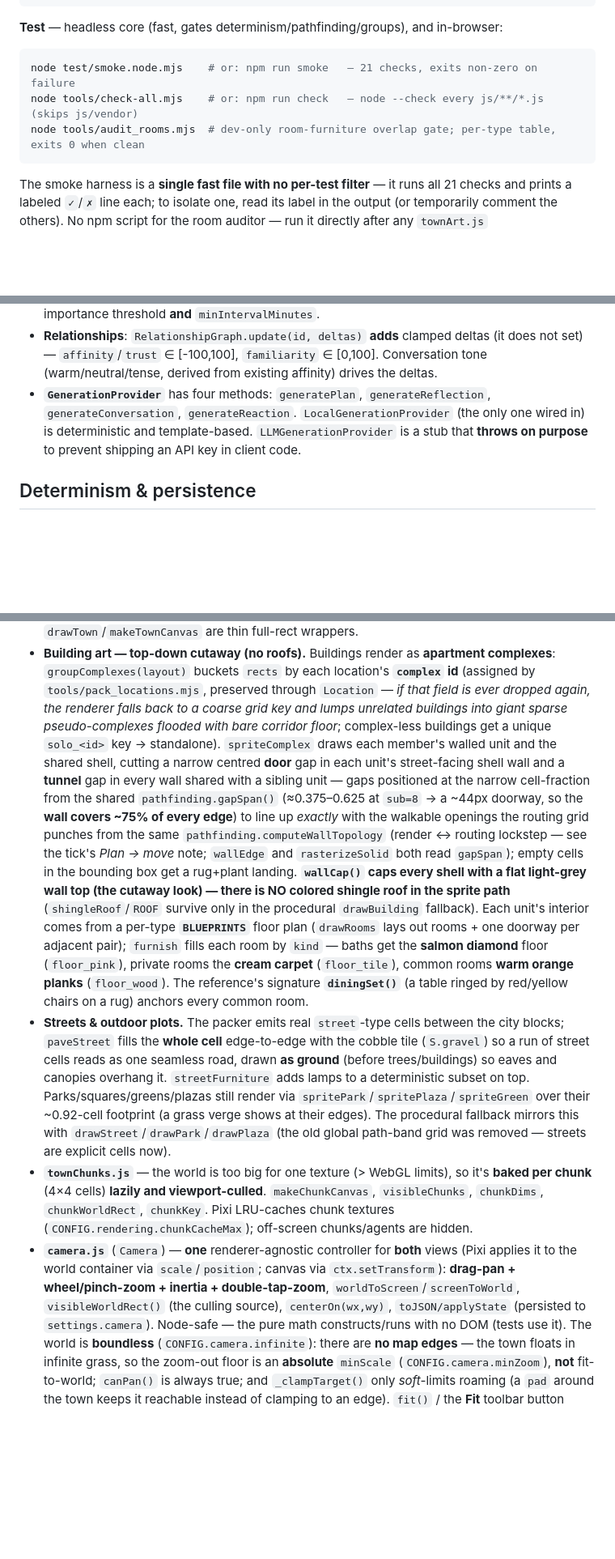
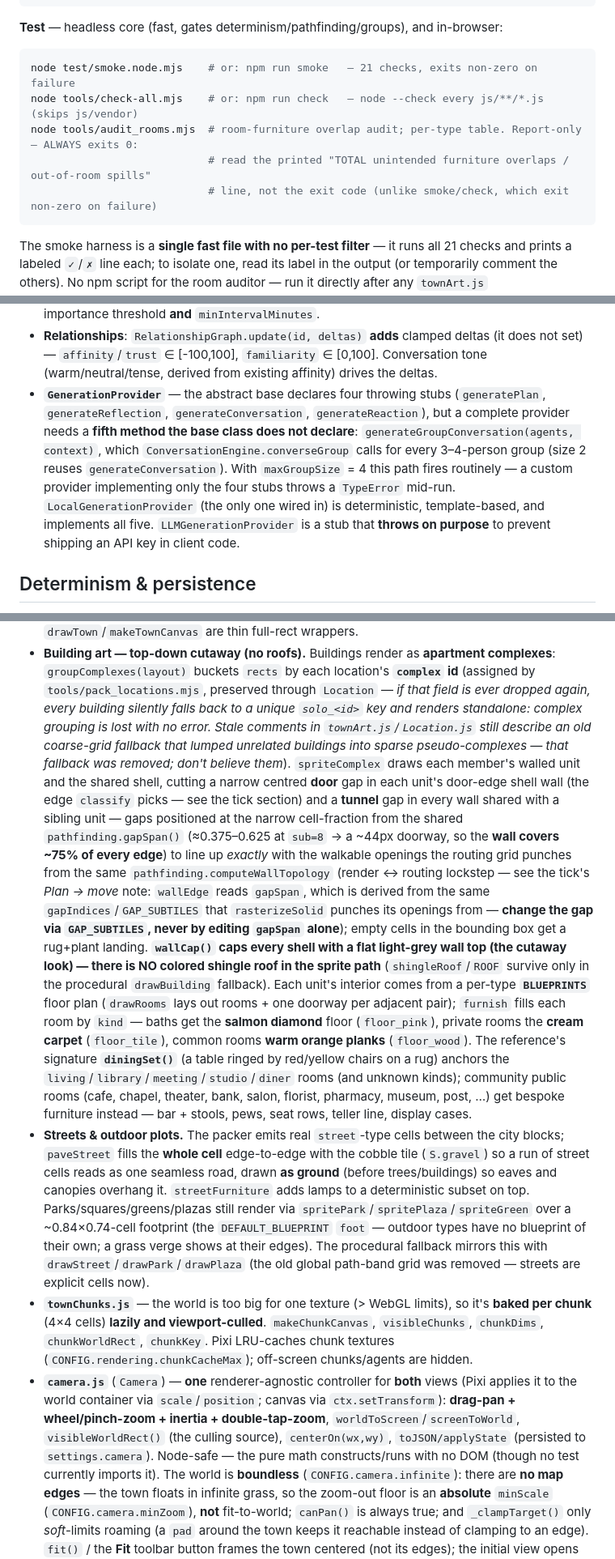
Before and after one commit to Mon-ius/generative-agents-vanilla-pages, a Markdown page: CLAUDE.md, 3 parts joined by grey strips. Shown at 81% size. Drawn GitHub-style; blank space fills up the shorter version.

````diff
--- a/CLAUDE.md
+++ b/CLAUDE.md
@@ -43,7 +43,9 @@ python3 -m http.server 8000   # any static server works; then open http://localh
 ```bash
 node test/smoke.node.mjs    # or: npm run smoke   — 21 checks, exits non-zero on failure
 node tools/check-all.mjs    # or: npm run check   — node --check every js/**/*.js (skips js/vendor)
-node tools/audit_rooms.mjs  # dev-only room-furniture overlap gate; per-type table, exits 0 when clean
+node tools/audit_rooms.mjs  # room-furniture overlap audit; per-type table. Report-only — ALWAYS exits 0:
+                            # read the printed "TOTAL unintended furniture overlaps / out-of-room spills"
+                            # line, not the exit code (unlike smoke/check, which exit non-zero on failure)
 ```
 The smoke harness is a **single fast file with no per-test filter** — it runs all 21 checks and
 prints a labeled `✓`/`✗` line each; to isolate one, read its label in the output (or temporarily
@@ -120,10 +135,15 @@ all cognition is delegated to focused modules, and **all text generation goes th
 - **Relationships**: `RelationshipGraph.update(id, deltas)` **adds** clamped deltas (it does
   not set) — `affinity`/`trust` ∈ [-100,100], `familiarity` ∈ [0,100]. Conversation tone
   (warm/neutral/tense, derived from existing affinity) drives the deltas.
-- **`GenerationProvider`** has four methods: `generatePlan`, `generateReflection`,
-  `generateConversation`, `generateReaction`. `LocalGenerationProvider` (the only one wired
-  in) is deterministic and template-based. `LLMGenerationProvider` is a stub that **throws on
-  purpose** to prevent shipping an API key in client code.
+- **`GenerationProvider`** — the abstract base declares four throwing stubs (`generatePlan`,
+  `generateReflection`, `generateConversation`, `generateReaction`), but a complete provider
+  needs a **fifth method the base class does not declare**:
+  `generateGroupConversation(agents, context)`, which `ConversationEngine.converseGroup`
+  calls for every 3–4-person group (size 2 reuses `generateConversation`). With
+  `maxGroupSize` = 4 this path fires routinely — a custom provider implementing only the
+  four stubs throws a `TypeError` mid-run. `LocalGenerationProvider` (the only one wired in)
+  is deterministic, template-based, and implements all five. `LLMGenerationProvider` is a
+  stub that **throws on purpose** to prevent shipping an API key in client code.
 
 ## Determinism & persistence
 
@@ -160,15 +180,19 @@ modules, so they stay in lockstep:
 - **Building art — top-down cutaway (no roofs).** Buildings render as **apartment complexes**:
   `groupComplexes(layout)` buckets `rects` by each location's **`complex` id** (assigned by
   `tools/pack_locations.mjs`, preserved through `Location` — *if that field is ever dropped again,
-  the renderer falls back to a coarse grid key and lumps unrelated buildings into giant sparse
-  pseudo-complexes flooded with bare corridor floor*; complex-less buildings get a unique `solo_<id>`
-  key → standalone). `spriteComplex` draws each member's walled unit and the shared shell, cutting a
-  narrow centred **door** gap in each unit's street-facing shell wall and a **tunnel** gap in every wall
+  every building silently falls back to a unique `solo_<id>` key and renders standalone: complex
+  grouping is lost with no error. Stale comments in `townArt.js`/`Location.js` still describe an
+  old coarse-grid fallback that lumped unrelated buildings into sparse pseudo-complexes — that
+  fallback was removed; don't believe them*). `spriteComplex` draws each member's walled unit and
+  the shared shell, cutting a narrow centred **door** gap in each unit's door-edge shell wall (the
+  edge `classify` picks — see the tick section) and a **tunnel** gap in every wall
   shared with a sibling unit — gaps positioned at the narrow cell-fraction from the shared
   `pathfinding.gapSpan()` (≈0.375–0.625 at `sub=8` → a ~44px doorway, so the **wall covers ~75% of every
   edge**) to line up *exactly* with the walkable openings the routing grid punches from the same
-  `pathfinding.computeWallTopology` (render ↔ routing lockstep — see the tick's *Plan → move* note; `wallEdge`
-  and `rasterizeSolid` both read `gapSpan`); empty cells in the bounding box get a rug+plant
+  `pathfinding.computeWallTopology` (render ↔ routing lockstep — see the tick's *Plan → move* note:
+  `wallEdge` reads `gapSpan`, which is derived from the same `gapIndices`/`GAP_SUBTILES` that
+  `rasterizeSolid` punches its openings from — **change the gap via `GAP_SUBTILES`, never by editing
+  `gapSpan` alone**); empty cells in the bounding box get a rug+plant
   landing. **`wallCap()` caps every shell with a flat light-grey wall top
   (the cutaway look) — there is NO colored shingle roof in the sprite path** (`shingleRoof`/`ROOF`
   survive only in the procedural `drawBuilding` fallback). Each unit's interior comes from a per-type
@@ -176,13 +200,16 @@ modules, so they stay in lockstep:
   fills each room by `kind` — baths get the **salmon diamond** floor (`floor_pink`), private rooms
   the **cream carpet** (`floor_tile`), common rooms **warm orange planks** (`floor_wood`). The
   reference's signature **`diningSet()`** (a table ringed by red/yellow chairs on a rug) anchors
-  every common room.
+  the `living`/`library`/`meeting`/`studio`/`diner` rooms (and unknown kinds); community public
+  rooms (cafe, chapel, theater, bank, salon, florist, pharmacy, museum, post, …) get bespoke
+  furniture instead — bar + stools, pews, seat rows, teller line, display cases.
 - **Streets & outdoor plots.** The packer emits real `street`-type cells between the city blocks;
   `paveStreet` fills the **whole cell** edge-to-edge with the cobble tile (`S.gravel`) so a run of
   street cells reads as one seamless road, drawn **as ground** (before trees/buildings) so eaves
   and canopies overhang it. `streetFurniture` adds lamps to a deterministic subset on top.
-  Parks/squares/greens/plazas still render via `spritePark`/`spritePlaza`/`spriteGreen` over their
-  ~0.92-cell footprint (a grass verge shows at their edges). The procedural fallback mirrors this
+  Parks/squares/greens/plazas still render via `spritePark`/`spritePlaza`/`spriteGreen` over a
+  ~0.84×0.74-cell footprint (the `DEFAULT_BLUEPRINT` `foot` — outdoor types have no blueprint of
+  their own; a grass verge shows at their edges). The procedural fallback mirrors this
   with `drawStreet`/`drawPark`/`drawPlaza` (the old global path-band grid was removed — streets are
   explicit cells now).
 - **`townChunks.js`** — the world is too big for one texture (> WebGL limits), so
@@ -193,7 +220,8 @@ modules, so they stay in lockstep:
   applies it to the world container via `scale`/`position`; canvas via `ctx.setTransform`):
   **drag-pan + wheel/pinch-zoom + inertia + double-tap-zoom**, `worldToScreen`/`screenToWorld`,
   `visibleWorldRect()` (the culling source), `centerOn(wx,wy)`, `toJSON/applyState` (persisted to
-  `settings.camera`). Node-safe — the pure math constructs/runs with no DOM (tests use it). The
+  `settings.camera`). Node-safe — the pure math constructs/runs with no DOM (though no test
+  currently imports it). The
   world is **boundless** (`CONFIG.camera.infinite`): there are **no map edges** — the town floats
   in infinite grass, so the zoom-out floor is an **absolute** `minScale` (`CONFIG.camera.minZoom`),
   **not** fit-to-world; `canPan()` is always true; and `_clampTarget()` only *soft*-limits roaming
````
Also changed, not shown: other parts of CLAUDE.md (+55 -20 lines).
